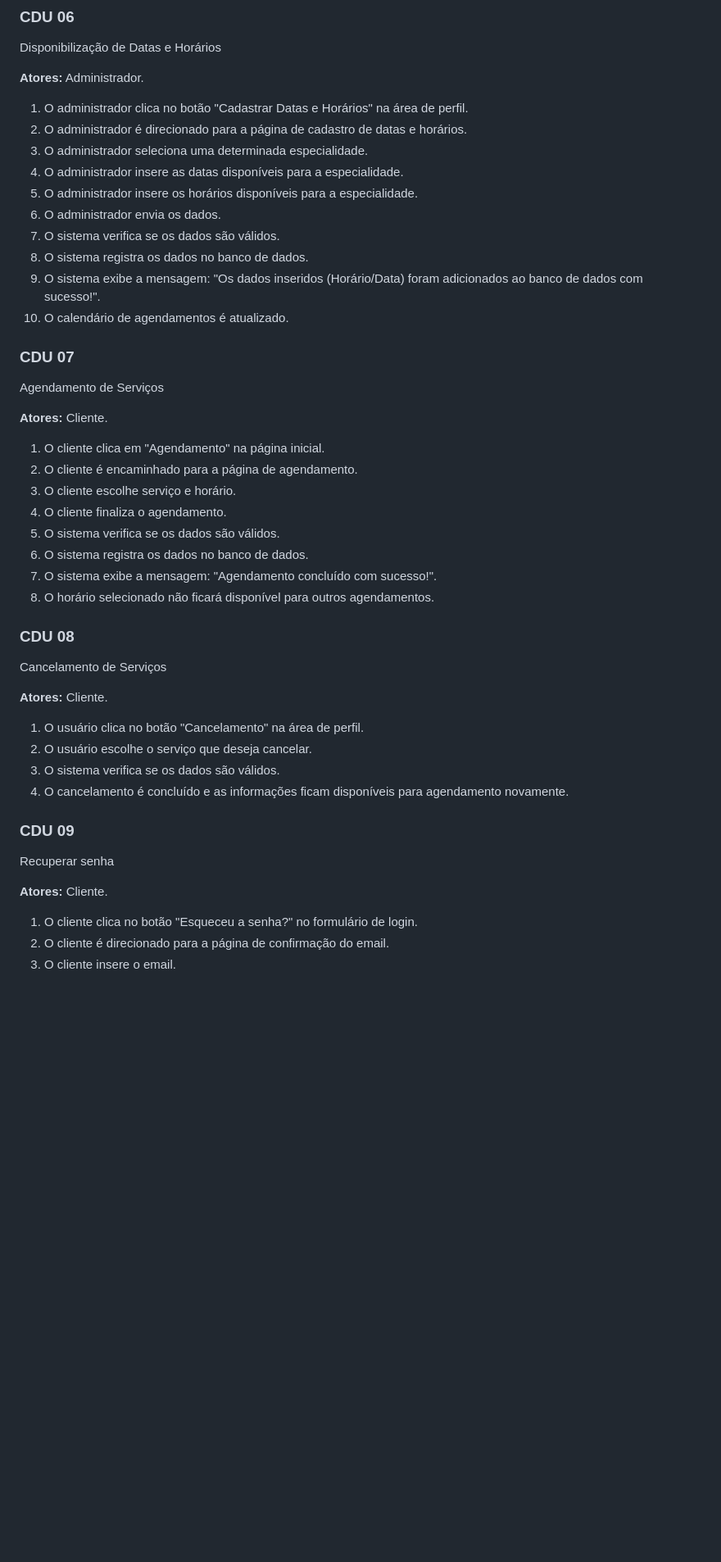
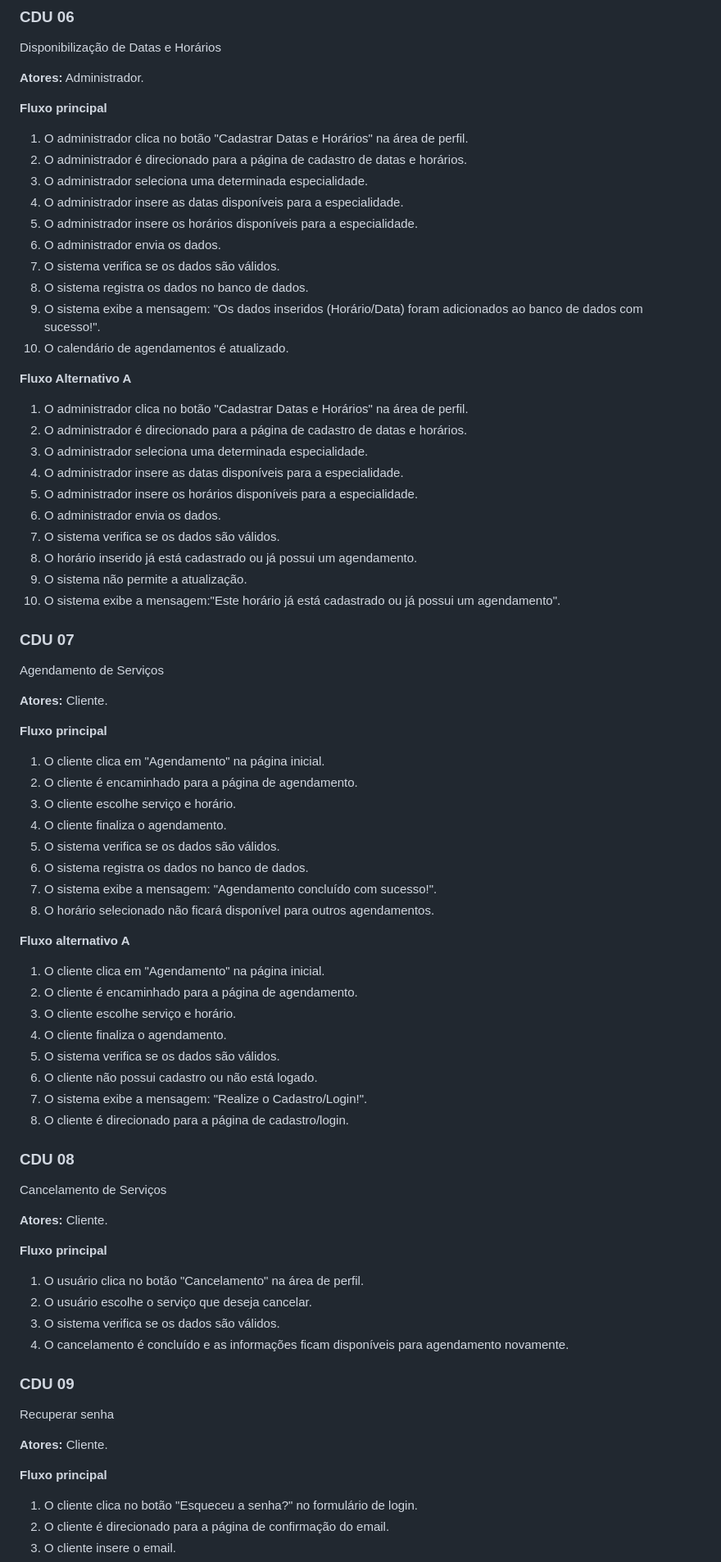
Before and after one commit to cp2-dc-info-projeto-final/spa-pizz-space, a Markdown page: casos_de_uso.md, the part around one of its changes. Shown at 82% size. GitHub-like rendering; blank space fills up the shorter version.

```diff
--- a/casos_de_uso.md
+++ b/casos_de_uso.md
@@ -81,6 +170,8 @@ Cadastros de Serviços
 Disponibilização de Datas e Horários
 
 **Atores:** Administrador.
+
+**Fluxo principal**
 
 1. O administrador clica no botão "Cadastrar Datas e Horários" na área de perfil.
 2. O administrador é direcionado para a página de cadastro de datas e horários.
@@ -93,10 +184,26 @@ Disponibilização de Datas e Horários
 9. O sistema exibe a mensagem: "Os dados inseridos (Horário/Data) foram adicionados ao banco de dados com sucesso!".
 10. O calendário de agendamentos é atualizado.
 
+**Fluxo Alternativo A**
+
+1. O administrador clica no botão "Cadastrar Datas e Horários" na área de perfil.
+2. O administrador é direcionado para a página de cadastro de datas e horários.
+3. O administrador seleciona uma determinada especialidade.
+4. O administrador insere as datas disponíveis para a especialidade.
+5. O administrador insere os horários disponíveis para a especialidade.
+6. O administrador envia os dados.
+7. O sistema verifica se os dados são válidos.
+8. O horário inserido já está cadastrado ou já possui um agendamento.
+9. O sistema não permite a atualização.
+10. O sistema exibe a mensagem:"Este horário já está cadastrado ou já possui um agendamento".
+
+
 ### CDU 07
 Agendamento de Serviços
 
 **Atores:** Cliente.
+
+**Fluxo principal**
 
 1. O cliente clica em "Agendamento" na página inicial.
 2. O cliente é encaminhado para a página de agendamento.
@@ -107,10 +214,24 @@ Agendamento de Serviços
 7. O sistema exibe a mensagem: "Agendamento concluído com sucesso!".
 8. O horário selecionado não ficará disponível para outros agendamentos.
 
+**Fluxo alternativo A**
+
+1. O cliente clica em "Agendamento" na página inicial.
+2. O cliente é encaminhado para a página de agendamento.
+3. O cliente escolhe serviço e horário.
+4. O cliente finaliza o agendamento.
+5. O sistema verifica se os dados são válidos.
+6. O cliente não possui cadastro ou não está logado.
+7. O sistema exibe a mensagem: "Realize o Cadastro/Login!".
+8. O cliente é direcionado para a página de cadastro/login.
+
+
 ### CDU 08
 Cancelamento de Serviços
 
 **Atores:** Cliente.
+
+**Fluxo principal**
 
 1. O usuário clica no botão "Cancelamento" na área de perfil.
 2. O usuário escolhe o serviço que deseja cancelar.
@@ -121,6 +242,8 @@ Cancelamento de Serviços
 Recuperar senha
 
 **Atores:** Cliente.
+
+**Fluxo principal**
 
 1. O cliente clica no botão "Esqueceu a senha?" no formulário de login.
 2. O cliente é direcionado para a página de confirmação do email.
```
Also changed, not shown: other parts of casos_de_uso.md (+96 -3 lines).
